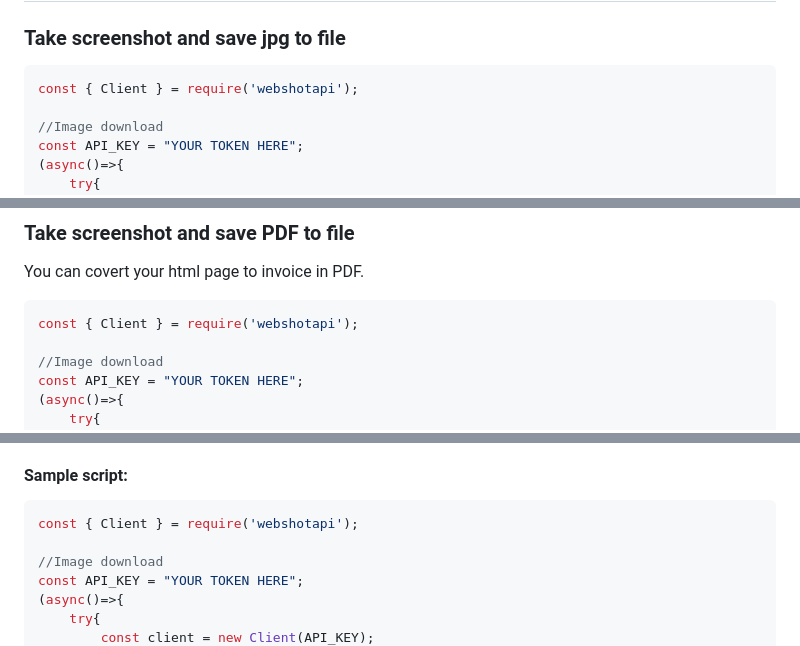
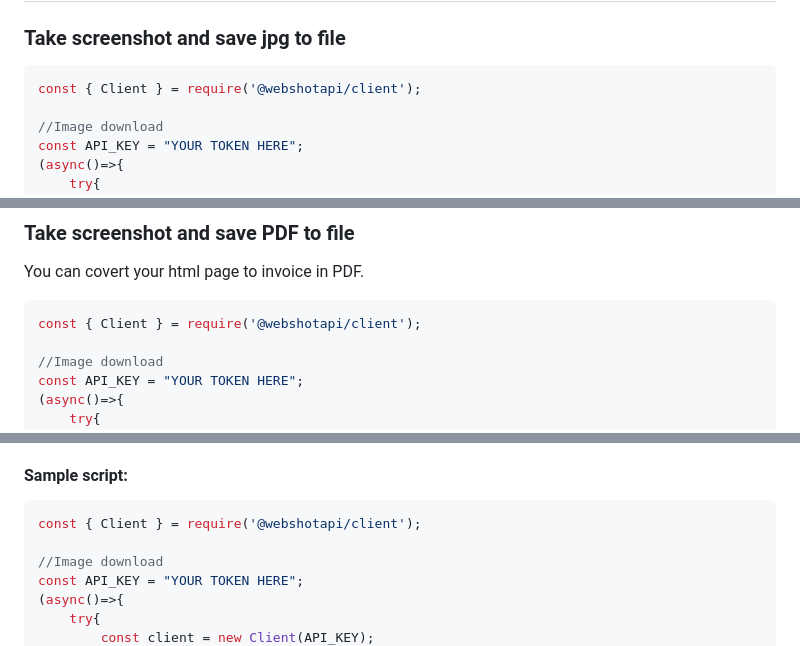
Before and after one commit to webshotapi/nodejs-client, a Markdown page: README.md, 3 parts joined by grey strips. Drawn GitHub-style.

````diff
--- a/README.md
+++ b/README.md
@@ -32,7 +32,7 @@ Api key you can generate after register.
 
 ### Take screenshot and save jpg to file
 ```javascript
-const { Client } = require('webshotapi');
+const { Client } = require('@webshotapi/client');
 
 //Image download
 const API_KEY = "YOUR TOKEN HERE";
@@ -56,7 +56,7 @@ const API_KEY = "YOUR TOKEN HERE";
 ### Take screenshot and save PDF to file
 You can covert your html page to invoice in PDF.
 ```javascript
-const { Client } = require('webshotapi');
+const { Client } = require('@webshotapi/client');
 
 //Image download
 const API_KEY = "YOUR TOKEN HERE";
@@ -82,7 +82,7 @@ Unique software to extract all selectors for HTML elements from website with css
 
 #### Sample script:
 ```javascript
-const { Client } = require('webshotapi');
+const { Client } = require('@webshotapi/client');
 
 //Image download
 const API_KEY = "YOUR TOKEN HERE";
````
